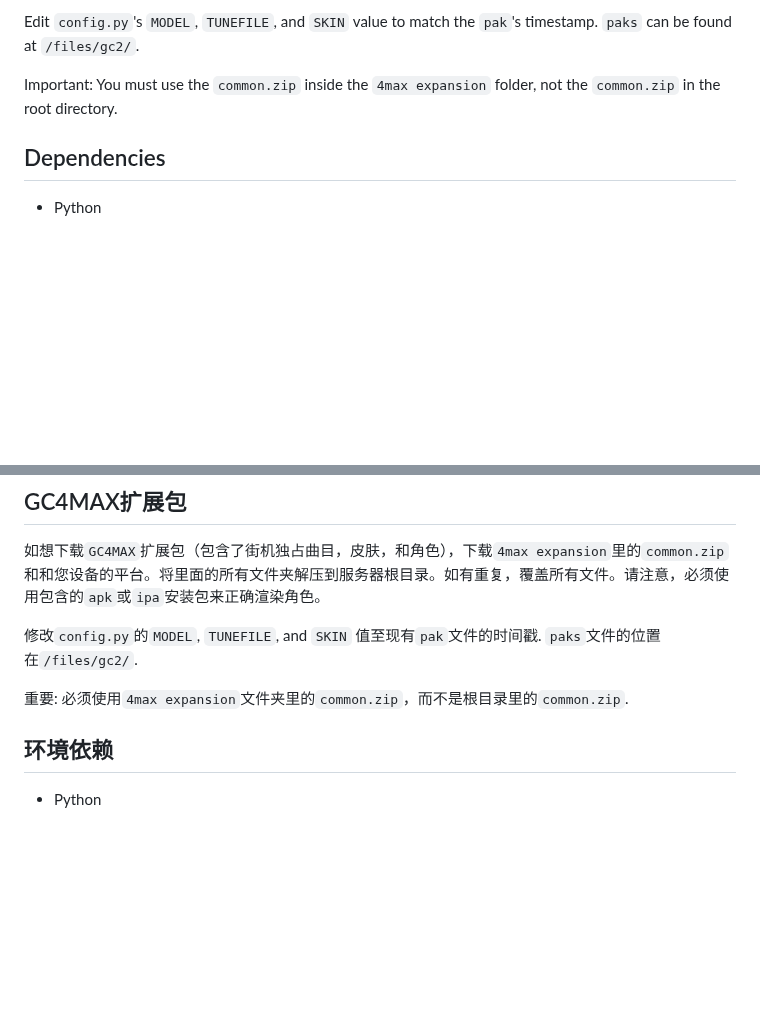
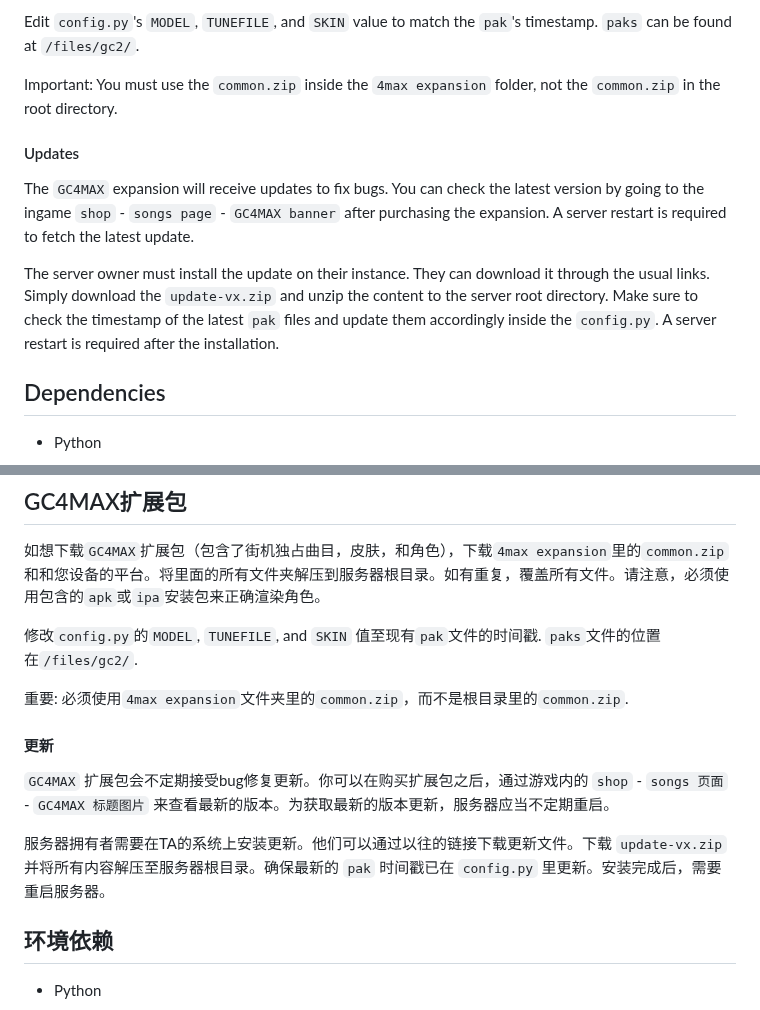
Before and after one commit to qwerfd2/Groove_Coaster_2_Server, a Markdown page: README.md, 2 parts joined by grey strips. Drawn GitHub-style; folded sections open; blank space fills up the shorter version.

Commit message:
Update instruction

```diff
--- a/README.md
+++ b/README.md
@@ -51,6 +51,12 @@ To install the `GC4MAX` expansion, which ports arcade exclusive tracks, avatars,
 Edit `config.py`'s `MODEL`, `TUNEFILE`, and `SKIN` value to match the `pak`'s timestamp. `paks` can be found at `/files/gc2/`.
 
 Important: You must use the `common.zip` inside the `4max expansion` folder, not the `common.zip` in the root directory.
+
+#### Updates
+
+The `GC4MAX` expansion will receive updates to fix bugs. You can check the latest version by going to the ingame `shop` - `songs page` - `GC4MAX banner` after purchasing the expansion. A server restart is required to fetch the latest update.
+
+The server owner must install the update on their instance. They can download it through the usual links. Simply download the `update-vx.zip` and unzip the content to the server root directory. Make sure to check the timestamp of the latest `pak` files and update them accordingly inside the `config.py`. A server restart is required after the installation.
 
 
 ## Dependencies
@@ -284,6 +290,12 @@ With the current setup, if a `device` is playing with an associated `account`, t
 修改`config.py`的`MODEL`, `TUNEFILE`, and `SKIN` 值至现有`pak`文件的时间戳. `paks`文件的位置在`/files/gc2/`.
 
 重要: 必须使用`4max expansion`文件夹里的`common.zip`，而不是根目录里的`common.zip`.
+
+#### 更新
+
+`GC4MAX` 扩展包会不定期接受bug修复更新。你可以在购买扩展包之后，通过游戏内的 `shop` - `songs 页面` - `GC4MAX 标题图片` 来查看最新的版本。为获取最新的版本更新，服务器应当不定期重启。
+
+服务器拥有者需要在TA的系统上安装更新。他们可以通过以往的链接下载更新文件。下载 `update-vx.zip` 并将所有内容解压至服务器根目录。确保最新的 `pak` 时间戳已在 `config.py` 里更新。安装完成后，需要重启服务器。
 
 ## 环境依赖
 
```
